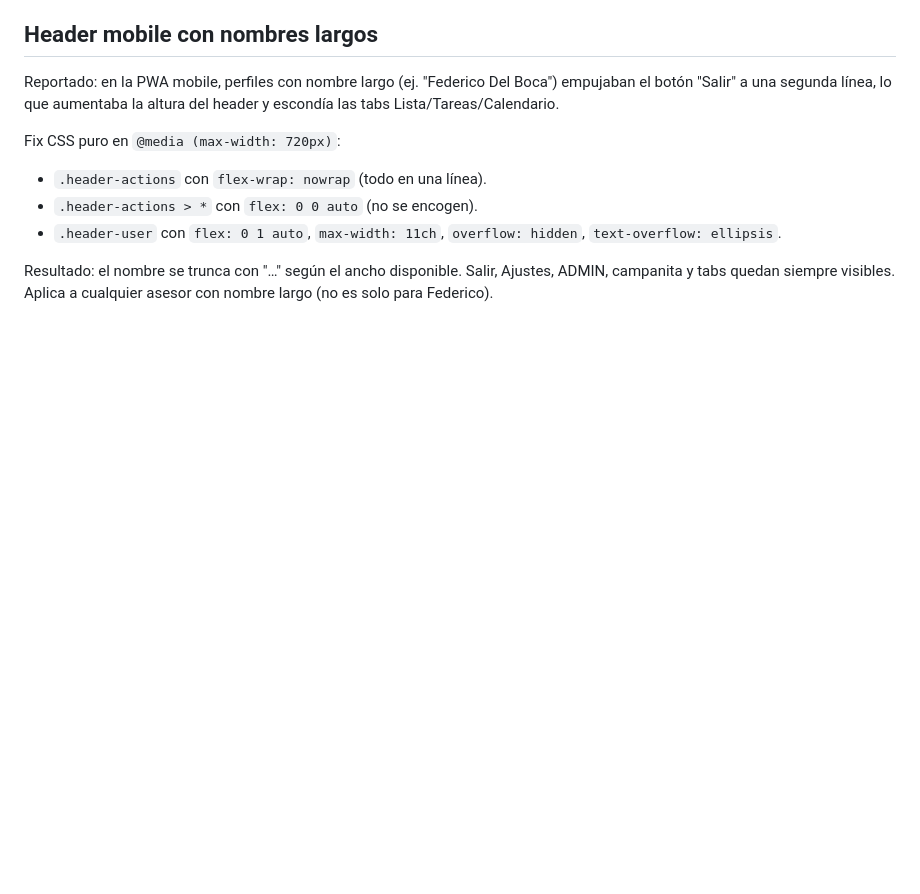
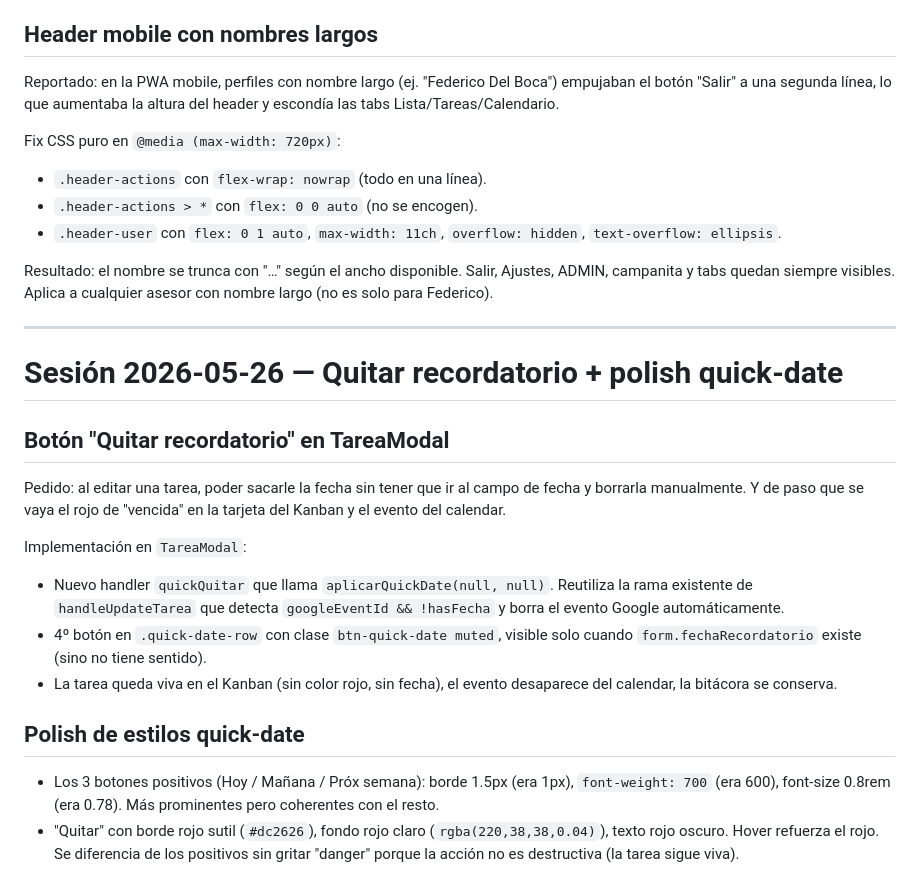
Before and after one commit to nadirortizsarquis/abordaje-ifs, a Markdown page: CHANGELOG.md, the part around the change. GitHub-like rendering; blank space fills up the shorter version.

Commit message:
docs: registro sesión 2026-05-26 (botón Quitar recordatorio + polish quick-date)

```diff
--- a/CHANGELOG.md
+++ b/CHANGELOG.md
@@ -839,3 +839,32 @@ Fix CSS puro en `@media (max-width: 720px)`:
 Resultado: el nombre se trunca con "…" según el ancho disponible. Salir,
 Ajustes, ADMIN, campanita y tabs quedan siempre visibles. Aplica a
 cualquier asesor con nombre largo (no es solo para Federico).
+
+---
+
+# Sesión 2026-05-26 — Quitar recordatorio + polish quick-date
+
+## Botón "Quitar recordatorio" en TareaModal
+
+Pedido: al editar una tarea, poder sacarle la fecha sin tener que ir al
+campo de fecha y borrarla manualmente. Y de paso que se vaya el rojo de
+"vencida" en la tarjeta del Kanban y el evento del calendar.
+
+Implementación en `TareaModal`:
+- Nuevo handler `quickQuitar` que llama `aplicarQuickDate(null, null)`.
+  Reutiliza la rama existente de `handleUpdateTarea` que detecta
+  `googleEventId && !hasFecha` y borra el evento Google automáticamente.
+- 4º botón en `.quick-date-row` con clase `btn-quick-date muted`, visible
+  solo cuando `form.fechaRecordatorio` existe (sino no tiene sentido).
+- La tarea queda viva en el Kanban (sin color rojo, sin fecha), el evento
+  desaparece del calendar, la bitácora se conserva.
+
+## Polish de estilos quick-date
+
+- Los 3 botones positivos (Hoy / Mañana / Próx semana): borde 1.5px (era
+  1px), `font-weight: 700` (era 600), font-size 0.8rem (era 0.78). Más
+  prominentes pero coherentes con el resto.
+- "Quitar" con borde rojo sutil (`#dc2626`), fondo rojo claro
+  (`rgba(220,38,38,0.04)`), texto rojo oscuro. Hover refuerza el rojo. Se
+  diferencia de los positivos sin gritar "danger" porque la acción no es
+  destructiva (la tarea sigue viva).
```
